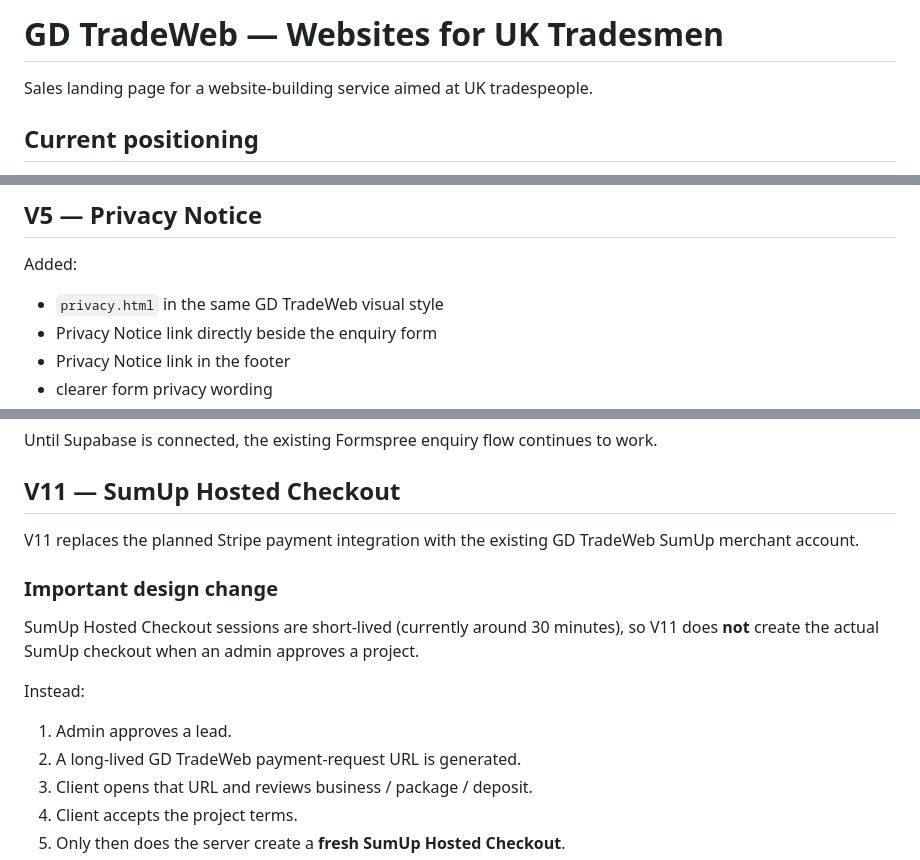
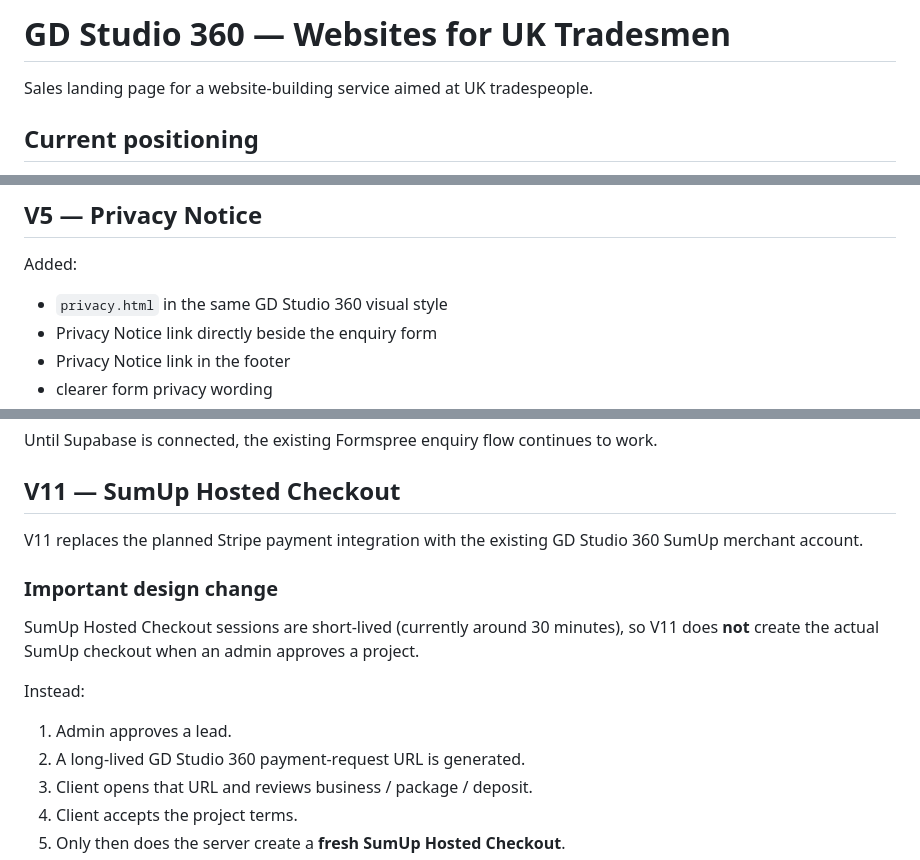
Before and after one commit to gdstudio360-tech/websites-for-tradesmen, a Markdown page: README.md, 3 parts joined by grey strips. Drawn GitHub-style.

Commit message:
Remove old brand from project documentation

```diff
--- a/README.md
+++ b/README.md
@@ -1,4 +1,4 @@
-# GD TradeWeb — Websites for UK Tradesmen
+# GD Studio 360 — Websites for UK Tradesmen
 
 Sales landing page for a website-building service aimed at UK tradespeople.
 
@@ -90,7 +90,7 @@ Configured Formspree form ID: `mjykeaej`
 ## V5 — Privacy Notice
 
 Added:
-- `privacy.html` in the same GD TradeWeb visual style
+- `privacy.html` in the same GD Studio 360 visual style
 - Privacy Notice link directly beside the enquiry form
 - Privacy Notice link in the footer
 - clearer form privacy wording
@@ -243,14 +243,14 @@ Until Supabase is connected, the existing Formspree enquiry flow continues to wo
 
 ## V11 — SumUp Hosted Checkout
 
-V11 replaces the planned Stripe payment integration with the existing GD TradeWeb SumUp merchant account.
+V11 replaces the planned Stripe payment integration with the existing GD Studio 360 SumUp merchant account.
 
 ### Important design change
 SumUp Hosted Checkout sessions are short-lived (currently around 30 minutes), so V11 does **not** create the actual SumUp checkout when an admin approves a project.
 
 Instead:
 1. Admin approves a lead.
-2. A long-lived GD TradeWeb payment-request URL is generated.
+2. A long-lived GD Studio 360 payment-request URL is generated.
 3. Client opens that URL and reviews business / package / deposit.
 4. Client accepts the project terms.
 5. Only then does the server create a **fresh SumUp Hosted Checkout**.
```
Also changed, not shown: other parts of README.md (+2 -2 lines).
